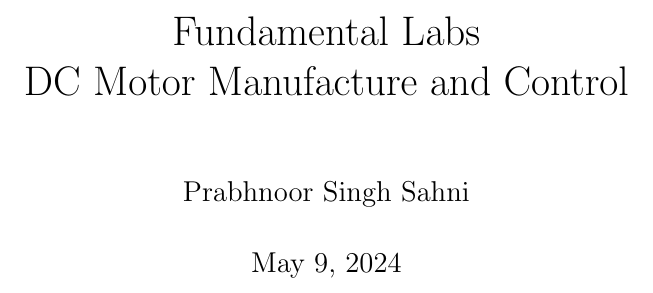
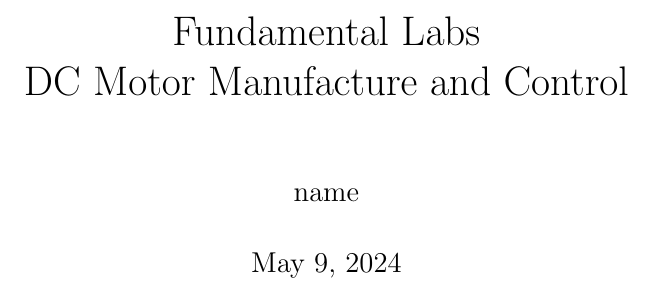
Before and after one commit to deltapsifi/FL1, a LaTeX thesis (FLweek5/week5.tex): part of page 1 of 24, cut so that both start at the same text. Compiled offline with pdfLaTeX.

Commit message:
Update week5.tex

```diff
--- a/FLweek5/week5.tex
+++ b/FLweek5/week5.tex
@@ -15,7 +15,7 @@
 \pgfplotsset{compat=1.18}
 
 \title{Fundamental Labs\\DC Motor Manufacture and Control}
-\author{Prabhnoor Singh Sahni}
+\author{name}
 \date{\today}
 
 \begin{document}
```
